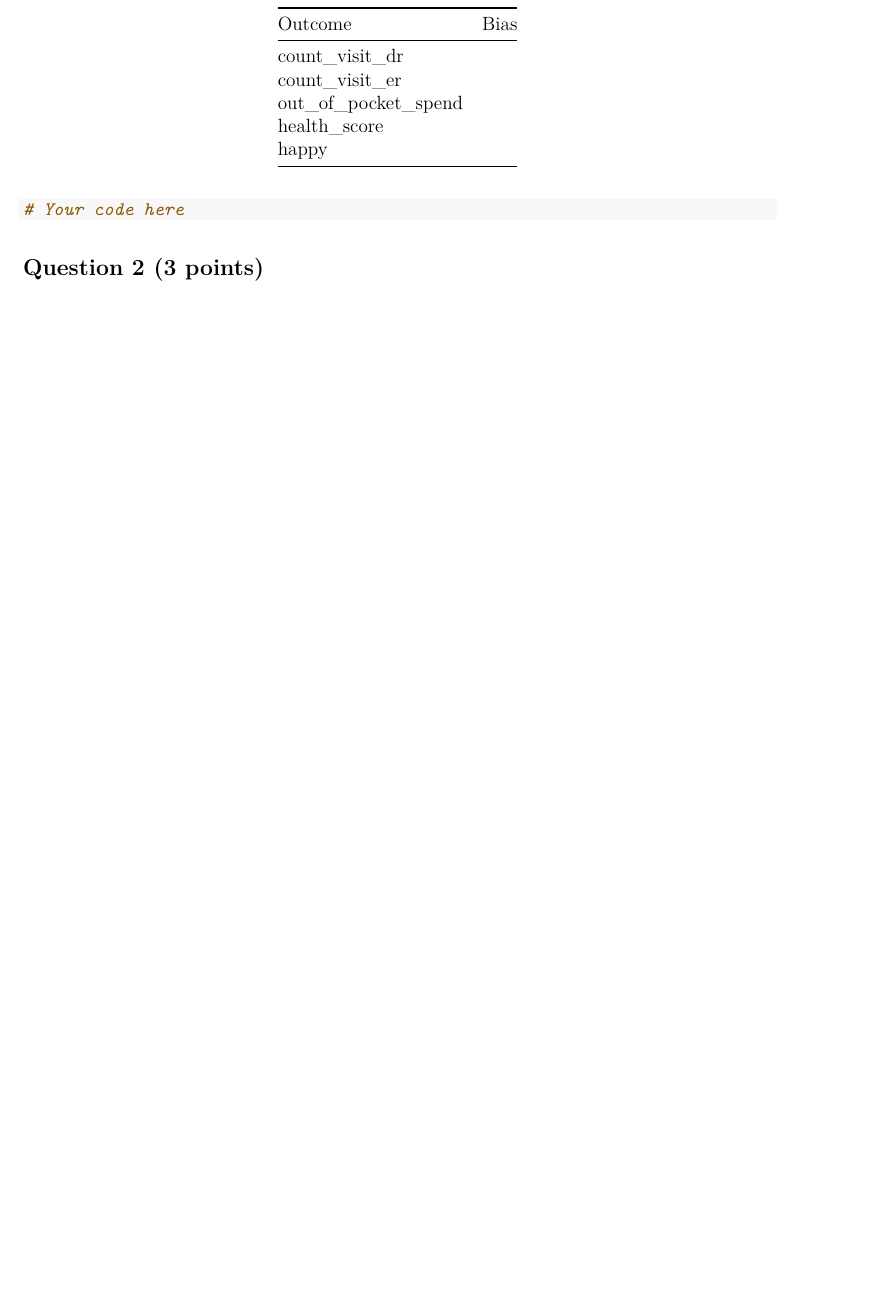
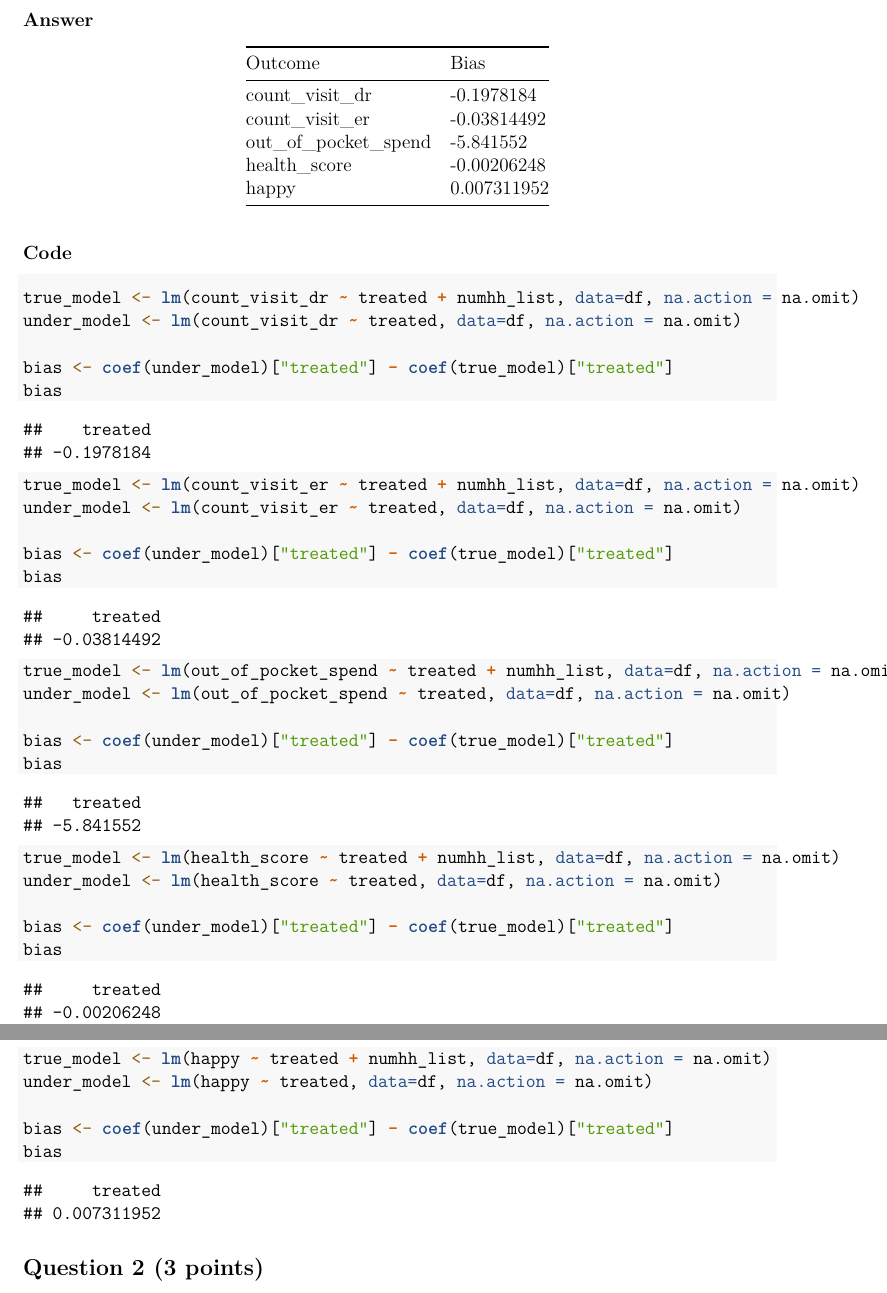
Before and after one commit to jballesterosc/uchicago-mpp, an R Markdown document (2_winter_2026/stats2/pset 3/pset3.Rmd): part of page 2 of 4 before the commit and two parts of pages 2 and 3 of 5 after it, the two joined at a grey line, cut at the place of the change, the shorter picture padded with empty space. The pictures show the output file 2_winter_2026/stats2/pset 3/pset3.pdf that the author committed with the source.

Commit message:
stats2 - pset 3 backup

````diff
--- a/2_winter_2026/stats2/pset 3/pset3.Rmd
+++ b/2_winter_2026/stats2/pset 3/pset3.Rmd
@@ -31,3 +32,4 @@ $$Y = \beta'_0 + \beta'_1 Treated + v \quad (2)$$
 
 **For each of the five outcomes, calculate the bias from not including `numhh_list` as a control, filling in the table below. Are any of these biases quantitatively large enough to fundamentally change any of your qualitative conclusions about the OHIE?**
 
+### Answer
@@ -35,18 +36,52 @@ $$Y = \beta'_0 + \beta'_1 Treated + v \quad (2)$$
 
 | Outcome | Bias |
 |---------|------|
-| count_visit_dr | |
-| count_visit_er | |
-| out_of_pocket_spend | |
-| health_score | |
-| happy | |
+| count_visit_dr | -0.1978184  |
+| count_visit_er | -0.03814492  |
+| out_of_pocket_spend | -5.841552 |
+| health_score |-0.00206248 |
+| happy | 0.007311952 |
 
+### Code
 
-```{r q1}
-# Your code here
+```{r q1-visitdr, include=TRUE}
+true_model <- lm(count_visit_dr ~ treated + numhh_list, data=df, na.action = na.omit)
+under_model <- lm(count_visit_dr ~ treated, data=df, na.action = na.omit)
 
+bias <- coef(under_model)["treated"] - coef(true_model)["treated"]
+bias
+```
+```{r q1-visiter, include=TRUE}
+true_model <- lm(count_visit_er ~ treated + numhh_list, data=df, na.action = na.omit)
+under_model <- lm(count_visit_er ~ treated, data=df, na.action = na.omit)
+
+bias <- coef(under_model)["treated"] - coef(true_model)["treated"]
+bias
 ```
 
+```{r q1-outof, include=TRUE}
+true_model <- lm(out_of_pocket_spend ~ treated + numhh_list, data=df, na.action = na.omit)
+under_model <- lm(out_of_pocket_spend ~ treated, data=df, na.action = na.omit)
+
+bias <- coef(under_model)["treated"] - coef(true_model)["treated"]
+bias
+```
+
+```{r q1-health, include=TRUE}
+true_model <- lm(health_score ~ treated + numhh_list, data=df, na.action = na.omit)
+under_model <- lm(health_score ~ treated, data=df, na.action = na.omit)
+
+bias <- coef(under_model)["treated"] - coef(true_model)["treated"]
+bias
+```
+
+```{r q1-happy, include=TRUE}
+true_model <- lm(happy ~ treated + numhh_list, data=df, na.action = na.omit)
+under_model <- lm(happy ~ treated, data=df, na.action = na.omit)
+
+bias <- coef(under_model)["treated"] - coef(true_model)["treated"]
+bias
+```
 
 ## Question 2 (3 points)
 
````
Also changed, not shown: 2_winter_2026/stats2/pset 3/pset3.pdf, 2_winter_2026/stats2/pset 3/pset3.Rmd (8 more changed lines), 2 other files.
